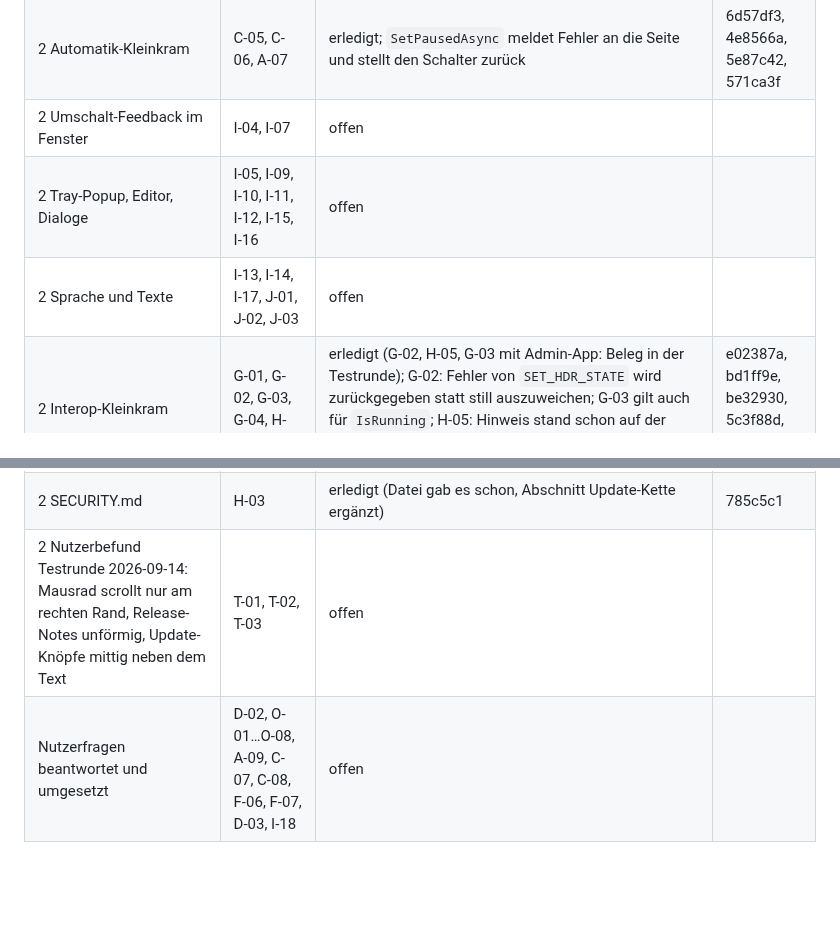
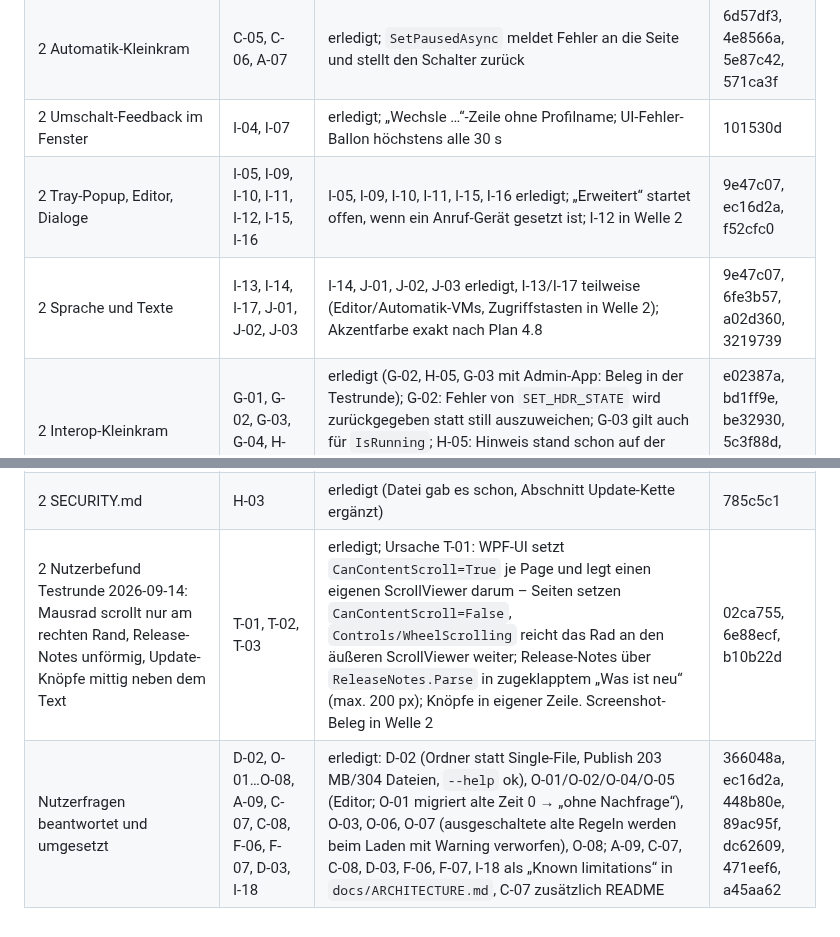
Before and after one commit to ManuelStaggl/RigShift, a Markdown page: docs/analysis/umsetzungsplan-1.3.md, 2 parts joined by grey strips. GitHub-like rendering; blank space fills up the shorter version.

Commit message:
docs: record package 2 window, language and user decision items
Co-Authored-By: Claude Opus 5 <noreply@anthropic.com>

```diff
--- a/docs/analysis/umsetzungsplan-1.3.md
+++ b/docs/analysis/umsetzungsplan-1.3.md
@@ -239,13 +239,13 @@ prüfen: `%AppData%\RigShift\logs` muss die Velopack-Zeilen enthalten).
 | 2 Dry-Run ohne Gate | B-13 | erledigt; gilt auch für CLI `apply --dry-run` | 571ca3f |
 | 2 Stromspar-Prüfung | C-04, N-06 | Code erledigt, Beleg in der Testrunde (Test 7): welches WDF-Flag beim Häkchen kippt, ist offen; `byte[]{1,1}` gilt als „aus“ (Zahl 257); Liste nicht lesbar → alle Instanzen mit Warning | 80f204a |
 | 2 Automatik-Kleinkram | C-05, C-06, A-07 | erledigt; `SetPausedAsync` meldet Fehler an die Seite und stellt den Schalter zurück | 6d57df3, 4e8566a, 5e87c42, 571ca3f |
-| 2 Umschalt-Feedback im Fenster | I-04, I-07 | offen | |
-| 2 Tray-Popup, Editor, Dialoge | I-05, I-09, I-10, I-11, I-12, I-15, I-16 | offen | |
-| 2 Sprache und Texte | I-13, I-14, I-17, J-01, J-02, J-03 | offen | |
+| 2 Umschalt-Feedback im Fenster | I-04, I-07 | erledigt; „Wechsle …“-Zeile ohne Profilname; UI-Fehler-Ballon höchstens alle 30 s | 101530d |
+| 2 Tray-Popup, Editor, Dialoge | I-05, I-09, I-10, I-11, I-12, I-15, I-16 | I-05, I-09, I-10, I-11, I-15, I-16 erledigt; „Erweitert“ startet offen, wenn ein Anruf-Gerät gesetzt ist; I-12 in Welle 2 | 9e47c07, ec16d2a, f52cfc0 |
+| 2 Sprache und Texte | I-13, I-14, I-17, J-01, J-02, J-03 | I-14, J-01, J-02, J-03 erledigt, I-13/I-17 teilweise (Editor/Automatik-VMs, Zugriffstasten in Welle 2); Akzentfarbe exakt nach Plan 4.8 | 9e47c07, 6fe3b57, a02d360, 3219739 |
 | 2 Interop-Kleinkram | G-01, G-02, G-03, G-04, H-04, H-05 | erledigt (G-02, H-05, G-03 mit Admin-App: Beleg in der Testrunde); G-02: Fehler von `SET_HDR_STATE` wird zurückgegeben statt still auszuweichen; G-03 gilt auch für `IsRunning`; H-05: Hinweis stand schon auf der Seite, Text ergänzt, Benutzerordner in Pfaden des Berichts ersetzt | e02387a, bd1ff9e, be32930, 5c3f88d, ab7454e, d39e4db |
 | 2 Aufräumen | A-01, A-02, A-04, A-05, A-08, K-05, L-05, M-02, M-03 | offen | |
 | 2 Struktur | A-03 | offen | |
 | 2 Windows-Schicht-Fixture | L-04 | offen (Rohdaten aus Testrunde) | |
 | 2 SECURITY.md | H-03 | erledigt (Datei gab es schon, Abschnitt Update-Kette ergänzt) | 785c5c1 |
-| 2 Nutzerbefund Testrunde 2026-09-14: Mausrad scrollt nur am rechten Rand, Release-Notes unförmig, Update-Knöpfe mittig neben dem Text | T-01, T-02, T-03 | offen | |
-| Nutzerfragen beantwortet und umgesetzt | D-02, O-01…O-08, A-09, C-07, C-08, F-06, F-07, D-03, I-18 | offen | |
+| 2 Nutzerbefund Testrunde 2026-09-14: Mausrad scrollt nur am rechten Rand, Release-Notes unförmig, Update-Knöpfe mittig neben dem Text | T-01, T-02, T-03 | erledigt; Ursache T-01: WPF-UI setzt `CanContentScroll=True` je Page und legt einen eigenen ScrollViewer darum – Seiten setzen `CanContentScroll=False`, `Controls/WheelScrolling` reicht das Rad an den äußeren ScrollViewer weiter; Release-Notes über `ReleaseNotes.Parse` in zugeklapptem „Was ist neu“ (max. 200 px); Knöpfe in eigener Zeile. Screenshot-Beleg in Welle 2 | 02ca755, 6e88ecf, b10b22d |
+| Nutzerfragen beantwortet und umgesetzt | D-02, O-01…O-08, A-09, C-07, C-08, F-06, F-07, D-03, I-18 | erledigt: D-02 (Ordner statt Single-File, Publish 203 MB/304 Dateien, `--help` ok), O-01/O-02/O-04/O-05 (Editor; O-01 migriert alte Zeit 0 → „ohne Nachfrage“), O-03, O-06, O-07 (ausgeschaltete alte Regeln werden beim Laden mit Warning verworfen), O-08; A-09, C-07, C-08, D-03, F-06, F-07, I-18 als „Known limitations“ in `docs/ARCHITECTURE.md`, C-07 zusätzlich README | 366048a, ec16d2a, 448b80e, 89ac95f, dc62609, 471eef6, a45aa62 |
```
